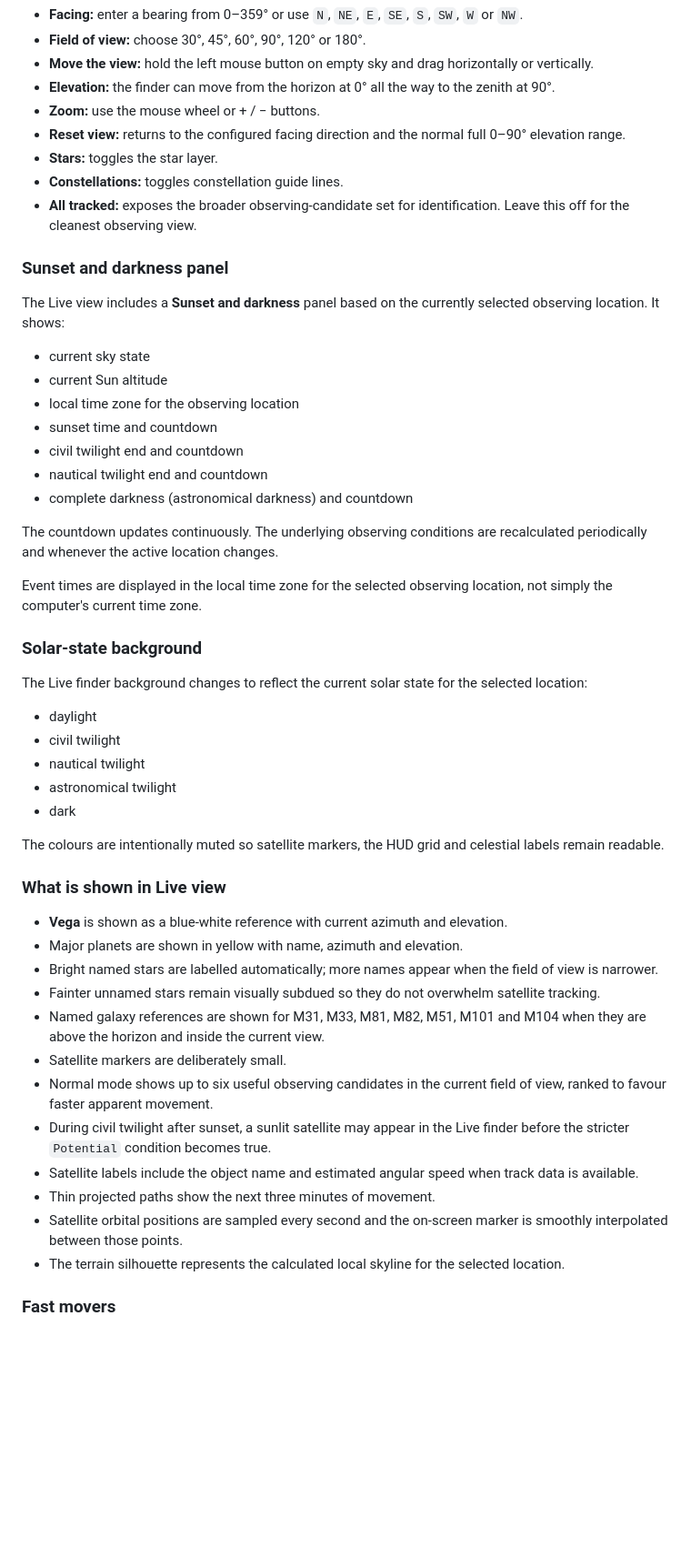
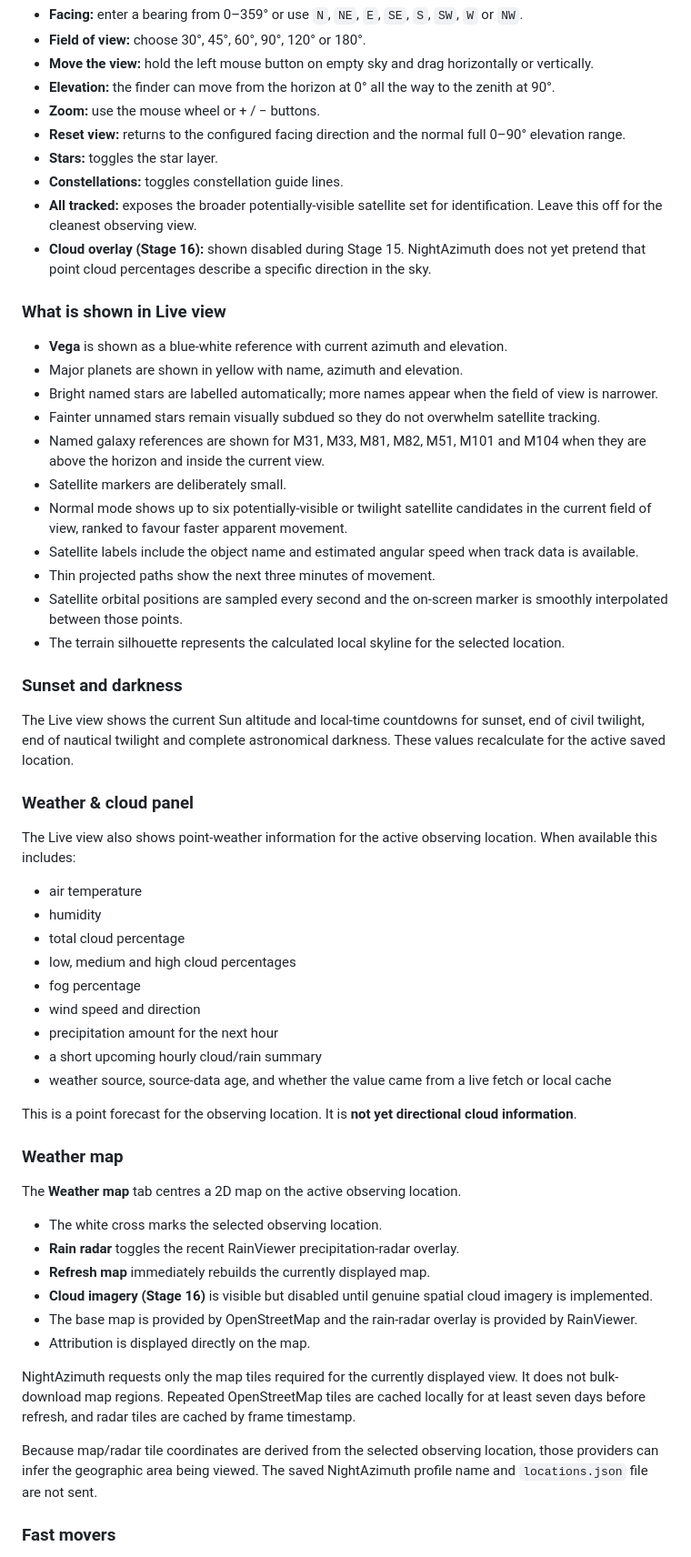
Before and after one commit to Frazmcc/NightAzimuth, a Markdown page: docs/NightAzimuth_User_Guide.md, the part around one of its changes. Shown at 91% size. GitHub-like rendering; blank space fills up the shorter version.

Commit message:
docs: add Stage 15 weather map guidance

```diff
--- a/docs/NightAzimuth_User_Guide.md
+++ b/docs/NightAzimuth_User_Guide.md
@@ -125,35 +127,8 @@ The **Live** view is the main observing screen. It is designed to behave more li
 - **Reset view:** returns to the configured facing direction and the normal full 0–90° elevation range.
 - **Stars:** toggles the star layer.
 - **Constellations:** toggles constellation guide lines.
-- **All tracked:** exposes the broader observing-candidate set for identification. Leave this off for the cleanest observing view.
-
-### Sunset and darkness panel
-
-The Live view includes a **Sunset and darkness** panel based on the currently selected observing location. It shows:
-
-- current sky state
-- current Sun altitude
-- local time zone for the observing location
-- sunset time and countdown
-- civil twilight end and countdown
-- nautical twilight end and countdown
-- complete darkness (astronomical darkness) and countdown
-
-The countdown updates continuously. The underlying observing conditions are recalculated periodically and whenever the active location changes.
-
-Event times are displayed in the local time zone for the selected observing location, not simply the computer's current time zone.
-
-### Solar-state background
-
-The Live finder background changes to reflect the current solar state for the selected location:
-
-- daylight
-- civil twilight
-- nautical twilight
-- astronomical twilight
-- dark
-
-The colours are intentionally muted so satellite markers, the HUD grid and celestial labels remain readable.
+- **All tracked:** exposes the broader potentially-visible satellite set for identification. Leave this off for the cleanest observing view.
+- **Cloud overlay (Stage 16):** shown disabled during Stage 15. NightAzimuth does not yet pretend that point cloud percentages describe a specific direction in the sky.
 
 ### What is shown in Live view
 
@@ -163,12 +138,46 @@ The colours are intentionally muted so satellite markers, the HUD grid and celes
 - Fainter unnamed stars remain visually subdued so they do not overwhelm satellite tracking.
 - Named galaxy references are shown for M31, M33, M81, M82, M51, M101 and M104 when they are above the horizon and inside the current view.
 - Satellite markers are deliberately small.
-- Normal mode shows up to six useful observing candidates in the current field of view, ranked to favour faster apparent movement.
-- During civil twilight after sunset, a sunlit satellite may appear in the Live finder before the stricter `Potential` condition becomes true.
+- Normal mode shows up to six potentially-visible or twilight satellite candidates in the current field of view, ranked to favour faster apparent movement.
 - Satellite labels include the object name and estimated angular speed when track data is available.
 - Thin projected paths show the next three minutes of movement.
 - Satellite orbital positions are sampled every second and the on-screen marker is smoothly interpolated between those points.
 - The terrain silhouette represents the calculated local skyline for the selected location.
+
+### Sunset and darkness
+
+The Live view shows the current Sun altitude and local-time countdowns for sunset, end of civil twilight, end of nautical twilight and complete astronomical darkness. These values recalculate for the active saved location.
+
+### Weather & cloud panel
+
+The Live view also shows point-weather information for the active observing location. When available this includes:
+
+- air temperature
+- humidity
+- total cloud percentage
+- low, medium and high cloud percentages
+- fog percentage
+- wind speed and direction
+- precipitation amount for the next hour
+- a short upcoming hourly cloud/rain summary
+- weather source, source-data age, and whether the value came from a live fetch or local cache
+
+This is a point forecast for the observing location. It is **not yet directional cloud information**.
+
+### Weather map
+
+The **Weather map** tab centres a 2D map on the active observing location.
+
+- The white cross marks the selected observing location.
+- **Rain radar** toggles the recent RainViewer precipitation-radar overlay.
+- **Refresh map** immediately rebuilds the currently displayed map.
+- **Cloud imagery (Stage 16)** is visible but disabled until genuine spatial cloud imagery is implemented.
+- The base map is provided by OpenStreetMap and the rain-radar overlay is provided by RainViewer.
+- Attribution is displayed directly on the map.
+
+NightAzimuth requests only the map tiles required for the currently displayed view. It does not bulk-download map regions. Repeated OpenStreetMap tiles are cached locally for at least seven days before refresh, and radar tiles are cached by frame timestamp.
+
+Because map/radar tile coordinates are derived from the selected observing location, those providers can infer the geographic area being viewed. The saved NightAzimuth profile name and `locations.json` file are not sent.
 
 ### Fast movers
 
```
Also changed, not shown: other parts of docs/NightAzimuth_User_Guide.md (+34 -25 lines).
